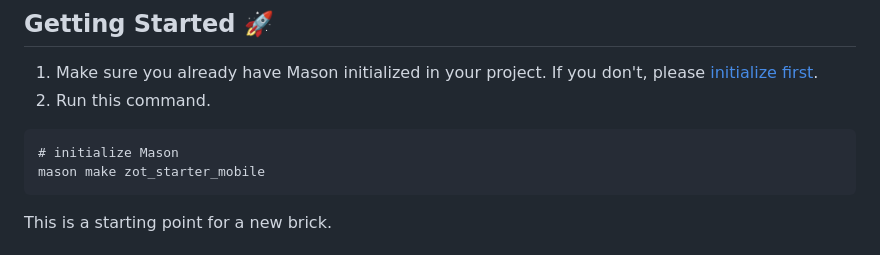
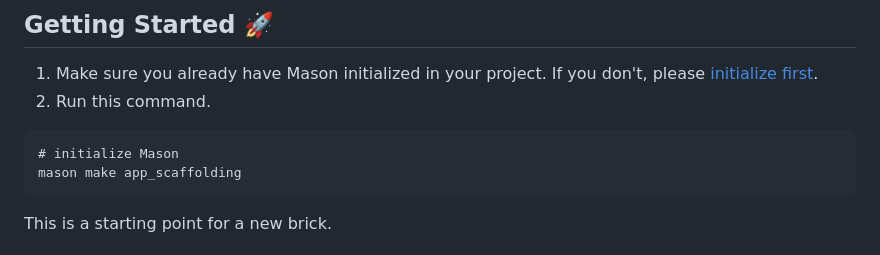
Before and after one commit to mrkahfi/mobile_bricks, a Markdown page: app_scaffolding/README.md, the part around the change. GitHub-like rendering.

Commit message:
chore: udpated app_scaffolding readme

````diff
--- a/app_scaffolding/README.md
+++ b/app_scaffolding/README.md
@@ -17,7 +17,7 @@ _Generated by [mason][1] 🧱_
 2. Run this command.
 ```
 # initialize Mason
-mason make zot_starter_mobile
+mason make app_scaffolding
 ```
 
 This is a starting point for a new brick.
````
